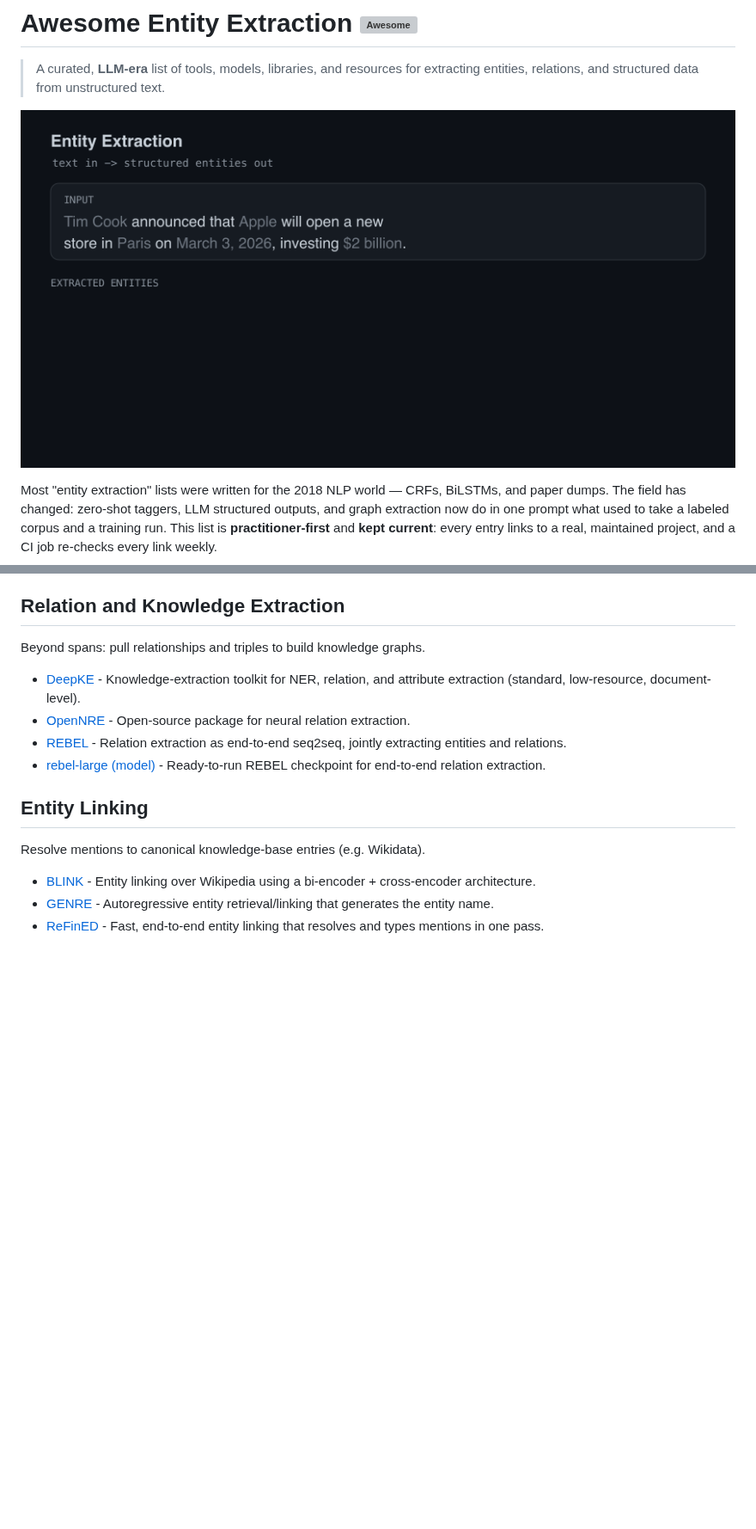
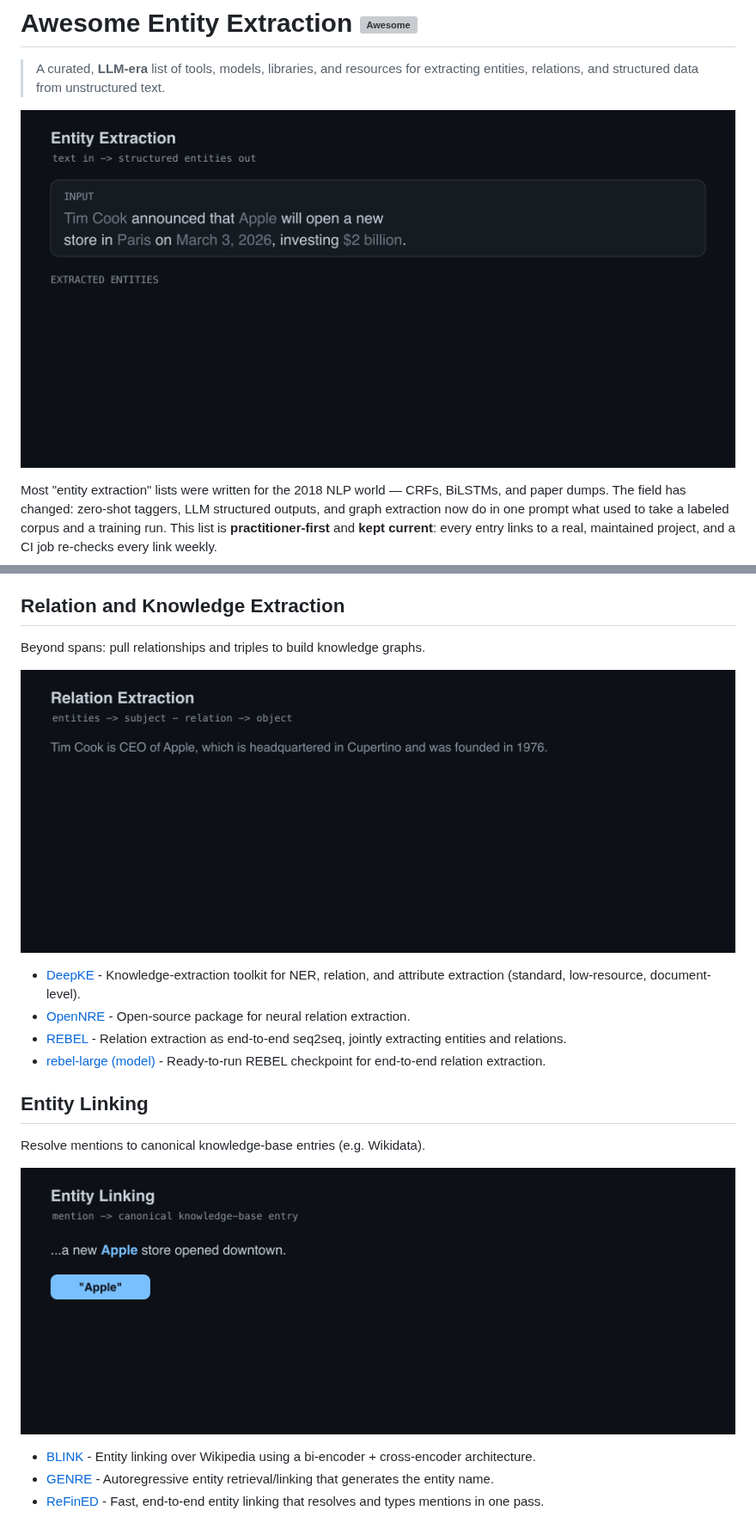
Before and after one commit to shivamnegi92/awesome-entity-extraction, a Markdown page: README.md, 2 parts joined by grey strips. Shown at 86% size. GitHub-like rendering; pictures changed too: assets/demo.gif, assets/linking.gif (added), assets/relations.gif (added); blank space fills up the shorter version; grey boxes are pictures that could not be loaded.

```diff
--- a/README.md
+++ b/README.md
@@ -108,6 +110,8 @@ entity types, language, and size.
 
 Beyond spans: pull relationships and triples to build knowledge graphs.
 
+![Relation extraction: subject, relation, object triples](assets/relations.gif)
+
 - [DeepKE](https://github.com/zjunlp/DeepKE) - Knowledge-extraction toolkit for NER, relation, and attribute extraction (standard, low-resource, document-level).
 - [OpenNRE](https://github.com/thunlp/OpenNRE) - Open-source package for neural relation extraction.
 - [REBEL](https://github.com/Babelscape/rebel) - Relation extraction as end-to-end seq2seq, jointly extracting entities and relations.
@@ -116,6 +120,8 @@ Beyond spans: pull relationships and triples to build knowledge graphs.
 ## Entity Linking
 
 Resolve mentions to canonical knowledge-base entries (e.g. Wikidata).
+
+![Entity linking: a mention resolved to a knowledge-base entry](assets/linking.gif)
 
 - [BLINK](https://github.com/facebookresearch/BLINK) - Entity linking over Wikipedia using a bi-encoder + cross-encoder architecture.
 - [GENRE](https://github.com/facebookresearch/GENRE) - Autoregressive entity retrieval/linking that generates the entity name.
```
Also changed, not shown: other parts of README.md (+4 -0 lines), assets/layout.gif (added), assets/structured.gif (added), 2 other files.
